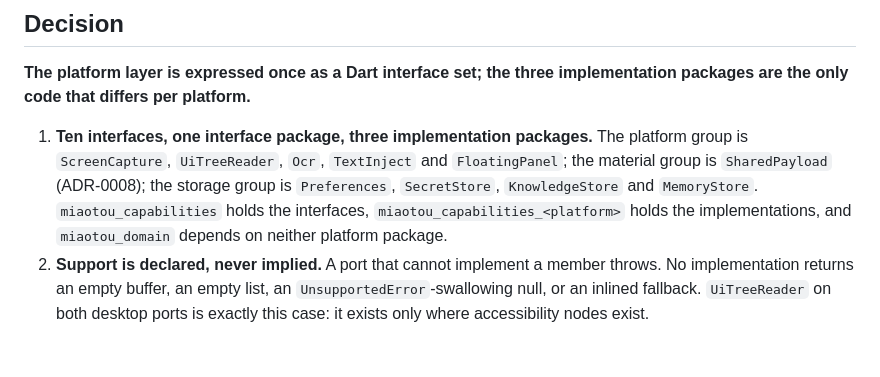
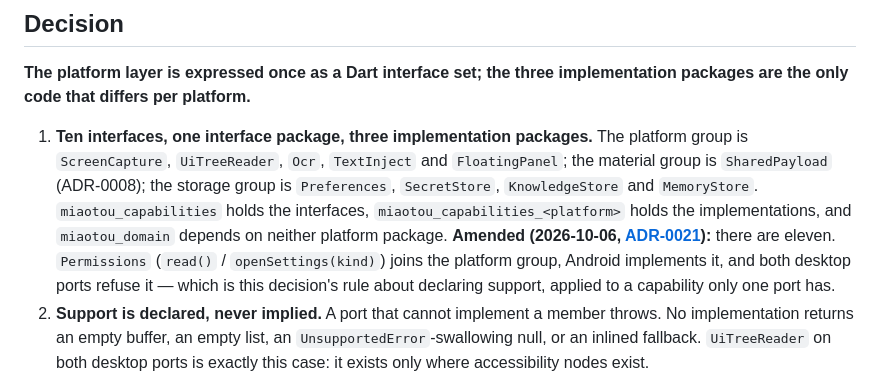
Before and after one commit to RayWangQvQ/miaotoujunshi, a Markdown page: docs/adr/0009-capability-contract-as-the-only-cross-port-boundary.md, the part around the change. GitHub-like rendering; blank space fills up the shorter version.

```diff
--- a/docs/adr/0009-capability-contract-as-the-only-cross-port-boundary.md
+++ b/docs/adr/0009-capability-contract-as-the-only-cross-port-boundary.md
@@ -38,7 +38,11 @@ implementation packages are the only code that differs per platform.**
    group is `Preferences`, `SecretStore`, `KnowledgeStore` and `MemoryStore`.
    `miaotou_capabilities` holds the interfaces, `miaotou_capabilities_<platform>`
    holds the implementations, and `miaotou_domain` depends on neither platform
-   package.
+   package. **Amended (2026-10-06, [ADR-0021](0021-carry-the-android-permissions-in-the-contract-and-open-their-system-pages.md)):**
+   there are eleven. `Permissions` (`read()` / `openSettings(kind)`) joins the
+   platform group, Android implements it, and both desktop ports refuse it — which
+   is this decision's rule about declaring support, applied to a capability only
+   one port has.
 2. **Support is declared, never implied.** A port that cannot implement a member
    throws. No implementation returns an empty buffer, an empty list, an
    `UnsupportedError`-swallowing null, or an inlined fallback. `UiTreeReader` on
```
Also changed, not shown: GLOSSARY.md (+11 -0 lines), docs/adr/0021-carry-the-android-permissions-in-the-contract-and-open-their-system-pages.md (added, +173 -0 lines).
